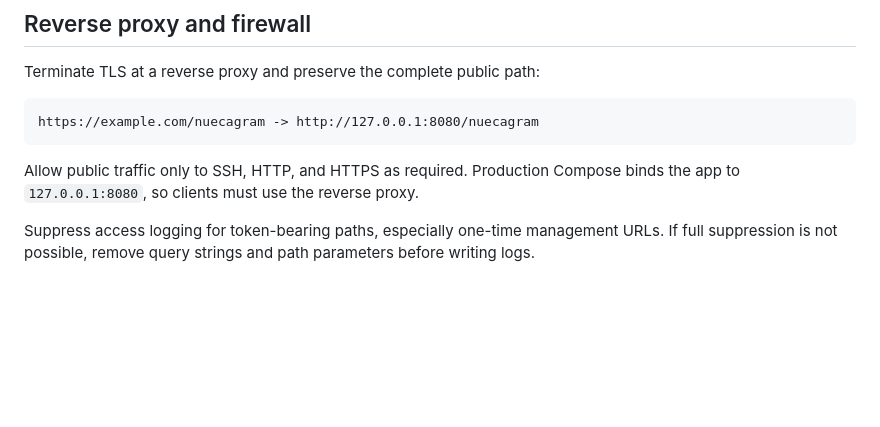
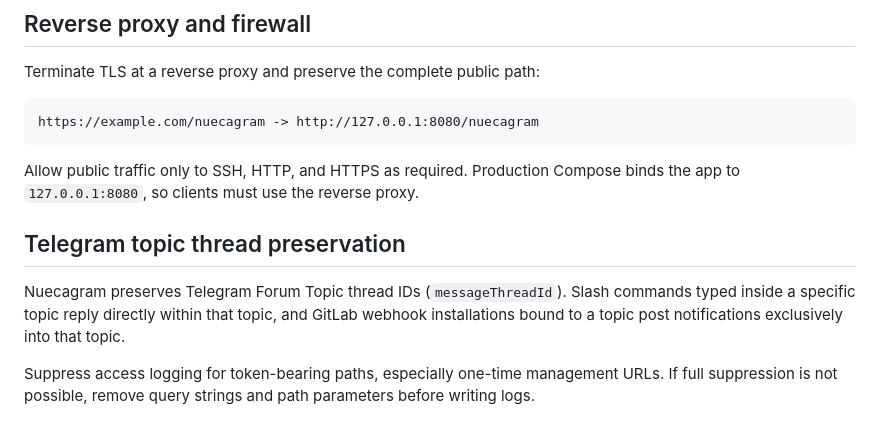
Before and after one commit to raquezha/nuecagram, a Markdown page: docs/operations.md, the part around the change. Drawn GitHub-style; blank space fills up the shorter version.

Commit message:
feat(docs): document Telegram forum topic thread preservation
Assisted-by: openai-codex:gpt-5.6-terra

````diff
--- a/docs/operations.md
+++ b/docs/operations.md
@@ -40,6 +40,10 @@ https://example.com/nuecagram -> http://127.0.0.1:8080/nuecagram
 ```
 
 Allow public traffic only to SSH, HTTP, and HTTPS as required. Production Compose binds the app to `127.0.0.1:8080`, so clients must use the reverse proxy.
+
+## Telegram topic thread preservation
+
+Nuecagram preserves Telegram Forum Topic thread IDs (`messageThreadId`). Slash commands typed inside a specific topic reply directly within that topic, and GitLab webhook installations bound to a topic post notifications exclusively into that topic.
 
 Suppress access logging for token-bearing paths, especially one-time management URLs. If full suppression is not possible, remove query strings and path parameters before writing logs.
 
````
